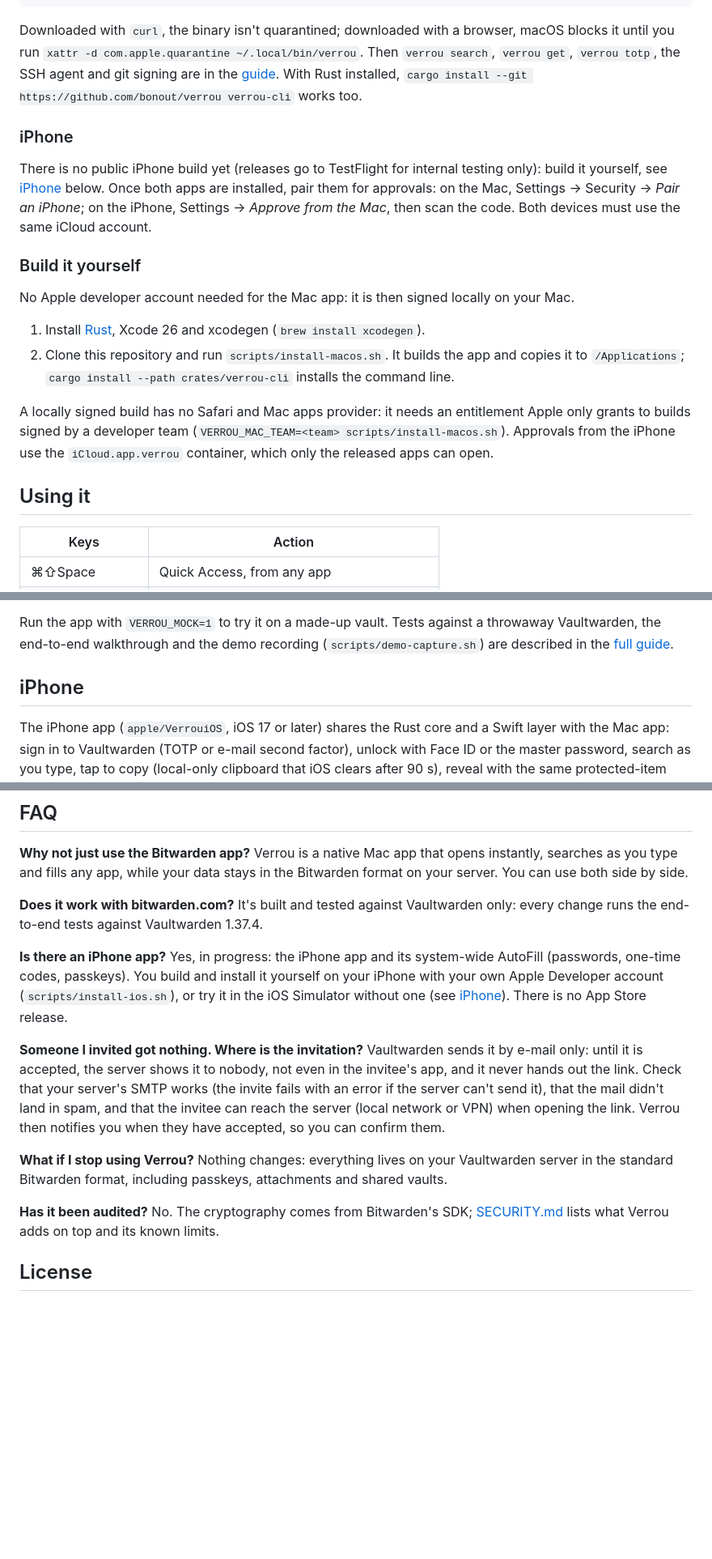
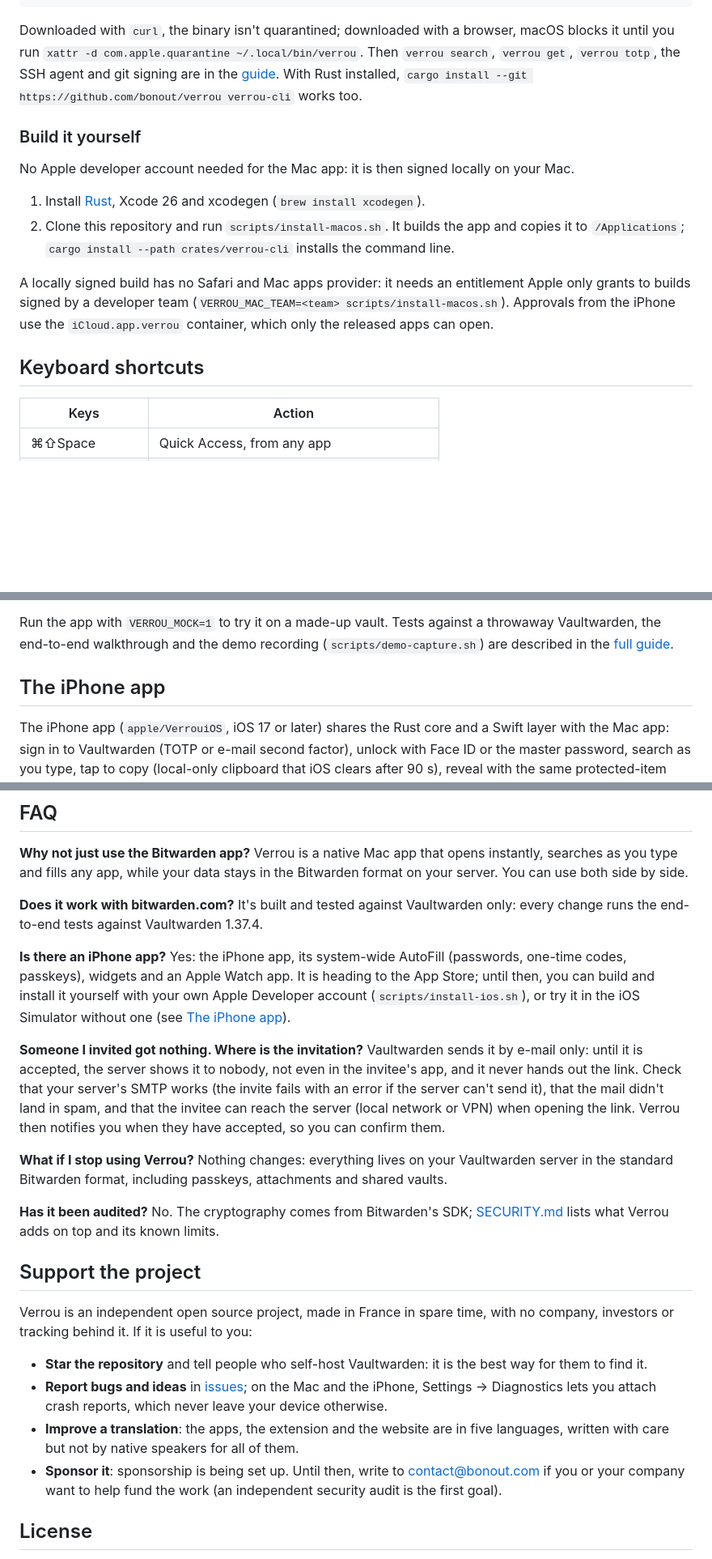
Before and after one commit to bonout/verrou, a Markdown page: README.md, 3 parts joined by grey strips. Shown at 81% size. Drawn GitHub-style; blank space fills up the shorter version.

```diff
--- a/README.md
+++ b/README.md
@@ -205,14 +264,6 @@ browser, macOS blocks it until you run
 [guide](docs/GUIDE.md#command-line-and-ssh-agent). With Rust installed,
 `cargo install --git https://github.com/bonout/verrou verrou-cli` works too.
 
-### iPhone
-
-There is no public iPhone build yet (releases go to TestFlight for internal
-testing only): build it yourself, see [iPhone](#iphone) below. Once both apps
-are installed, pair them for approvals: on the Mac, Settings → Security →
-*Pair an iPhone*; on the iPhone, Settings → *Approve from the Mac*, then scan
-the code. Both devices must use the same iCloud account.
-
 ### Build it yourself
 
 No Apple developer account needed for the Mac app: it is then signed
@@ -230,7 +281,7 @@ entitlement Apple only grants to builds signed by a developer team
 iPhone use the `iCloud.app.verrou` container, which only the released apps
 can open.
 
-## Using it
+## Keyboard shortcuts
 
 | Keys | Action |
 | --- | --- |
@@ -283,7 +334,7 @@ throwaway Vaultwarden, the end-to-end walkthrough and the demo recording
 (`scripts/demo-capture.sh`) are described in the
 [full guide](docs/GUIDE.md#build).
 
-## iPhone
+## The iPhone app
 
 The iPhone app (`apple/VerrouiOS`, iOS 17 or later) shares
 the Rust core and a Swift layer with the Mac app: sign in to Vaultwarden
@@ -399,11 +450,11 @@ You can use both side by side.
 It's built and tested against Vaultwarden only: every change runs the end-to-end tests against Vaultwarden 1.37.4.
 
 **Is there an iPhone app?**
-Yes, in progress: the iPhone app and its system-wide AutoFill (passwords,
-one-time codes, passkeys). You build and install it yourself on your iPhone
-with your own Apple Developer account (`scripts/install-ios.sh`), or try it in
-the iOS Simulator without one (see [iPhone](#iphone)). There is no App Store
-release.
+Yes: the iPhone app, its system-wide AutoFill (passwords, one-time codes,
+passkeys), widgets and an Apple Watch app. It is heading to the App Store;
+until then, you can build and install it yourself with your own Apple
+Developer account (`scripts/install-ios.sh`), or try it in the iOS Simulator
+without one (see [The iPhone app](#the-iphone-app)).
 
 **Someone I invited got nothing. Where is the invitation?**
 Vaultwarden sends it by e-mail only: until it is accepted, the server shows
@@ -422,6 +473,23 @@ Bitwarden format, including passkeys, attachments and shared vaults.
 No. The cryptography comes from Bitwarden's SDK; [SECURITY.md](SECURITY.md)
 lists what Verrou adds on top and its known limits.
 
+## Support the project
+
+Verrou is an independent open source project, made in France in spare time,
+with no company, investors or tracking behind it. If it is useful to you:
+
+- **Star the repository** and tell people who self-host Vaultwarden: it is the
+  best way for them to find it.
+- **Report bugs and ideas** in [issues](https://github.com/bonout/verrou/issues);
+  on the Mac and the iPhone, Settings → Diagnostics lets you attach crash
+  reports, which never leave your device otherwise.
+- **Improve a translation**: the apps, the extension and the website are in
+  five languages, written with care but not by native speakers for all of
+  them.
+- **Sponsor it**: sponsorship is being set up. Until then, write to
+  [contact@bonout.com](mailto:contact@bonout.com) if you or your company want to
+  help fund the work (an independent security audit is the first goal).
+
 ## License
 
 GPL-3.0-or-later. Verrou builds on the GPL crates of the Bitwarden SDK
```
Also changed, not shown: other parts of README.md (+119 -60 lines).
